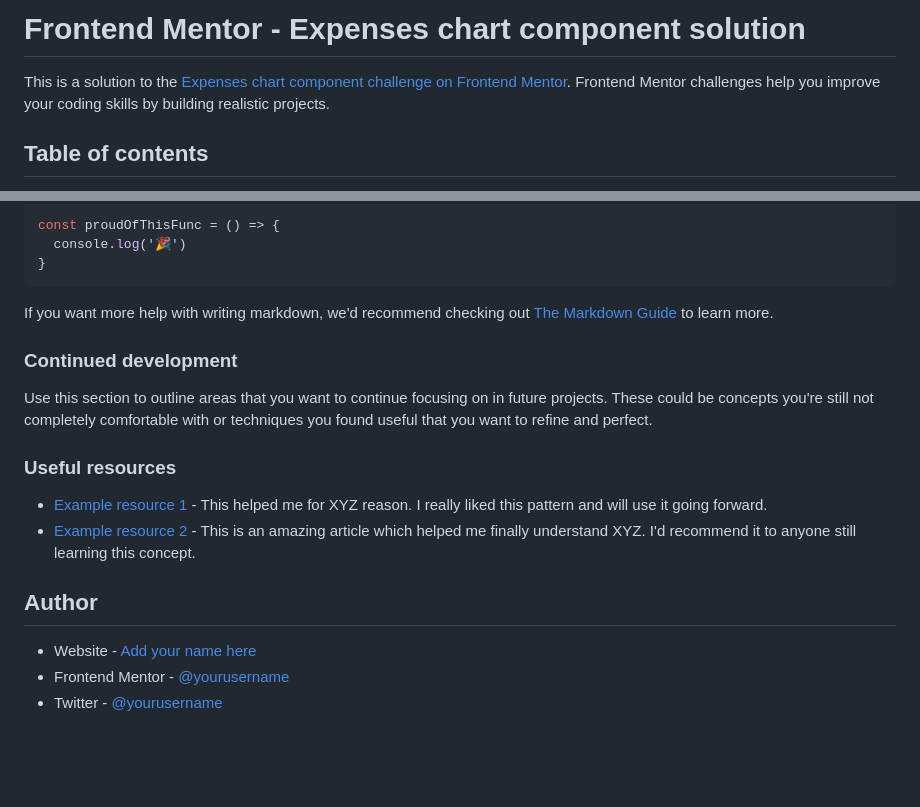
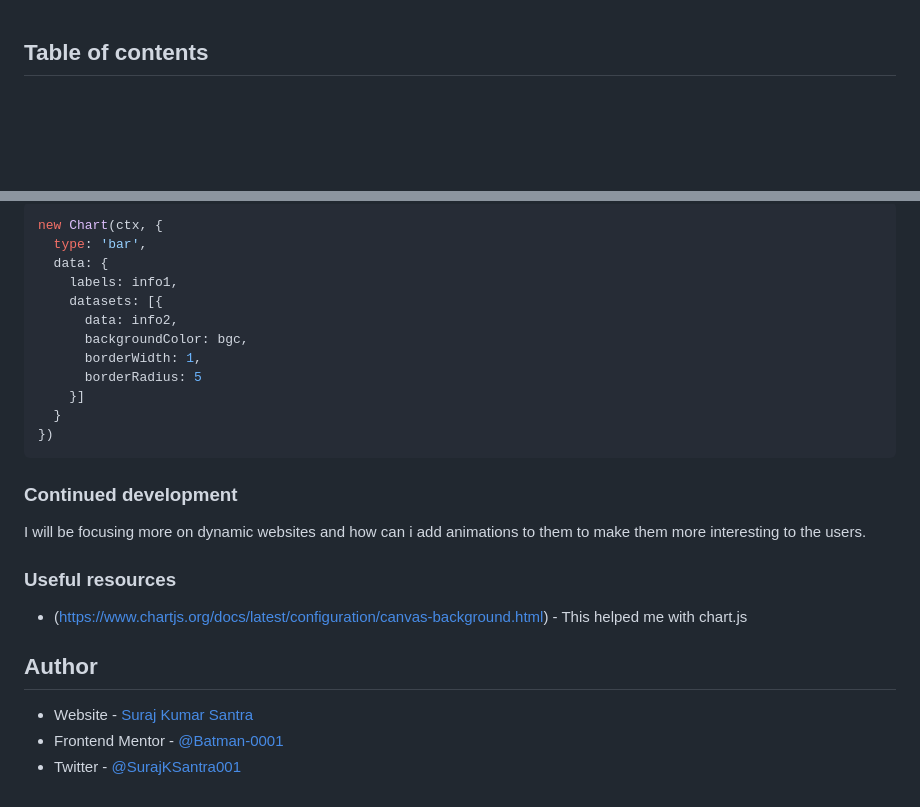
Before and after one commit to Batman-0001/expenses-chart, a Markdown page: README.md, 2 parts joined by grey strips. Drawn GitHub-style; blank space fills up the shorter version.

````diff
--- a/README.md
+++ b/README.md
@@ -1,6 +1,3 @@
-# Frontend Mentor - Expenses chart component solution
-
-This is a solution to the [Expenses chart component challenge on Frontend Mentor](https://www.frontendmentor.io/challenges/expenses-chart-component-e7yJBUdjwt). Frontend Mentor challenges help you improve your coding skills by building realistic projects.
 
 ## Table of contents
 
@@ -67,26 +86,35 @@ To see how you can add code snippets, see below:
 ```
 ```js
-const proudOfThisFunc = () => {
-  console.log('🎉')
-}
+new Chart(ctx, {
+  type: 'bar',
+  data: {
+    labels: info1,
+    datasets: [{
+      data: info2,
+      backgroundColor: bgc,
+      borderWidth: 1,
+      borderRadius: 5
+    }]
+  }
+})
 ```
 
-If you want more help with writing markdown, we'd recommend checking out [The Markdown Guide](https://www.markdownguide.org/) to learn more.
 
 
 ### Continued development
 
-Use this section to outline areas that you want to continue focusing on in future projects. These could be concepts you're still not completely comfortable with or techniques you found useful that you want to refine and perfect.
+I will be focusing more on dynamic websites and how can i add animations to them to make them more
+interesting to the users.
 
 
 ### Useful resources
 
-- [Example resource 1](https://www.example.com) - This helped me for XYZ reason. I really liked this pattern and will use it going forward.
-- [Example resource 2](https://www.example.com) - This is an amazing article which helped me finally understand XYZ. I'd recommend it to anyone still learning this concept.
+- (https://www.chartjs.org/docs/latest/configuration/canvas-background.html) - This helped me with chart.js
+
 
 
 ## Author
 
-- Website - [Add your name here](https://www.your-site.com)
-- Frontend Mentor - [@yourusername](https://www.frontendmentor.io/profile/yourusername)
-- Twitter - [@yourusername](https://www.twitter.com/yourusername)
+- Website - [Suraj Kumar Santra](https://github.com/Batman-0001)
+- Frontend Mentor - [@Batman-0001](https://www.frontendmentor.io/profile/Batman-0001)
+- Twitter - [@SurajKSantra001](https://www.twitter.com/SurajKSantra001)
````
Also changed, not shown: other parts of README.md (+31 -9 lines), images/FireShot Pro Webpage Capture 003 - 'Frontend Mentor I Expenses chart component' - 127.0.0.1.png (added), 1 other file.
